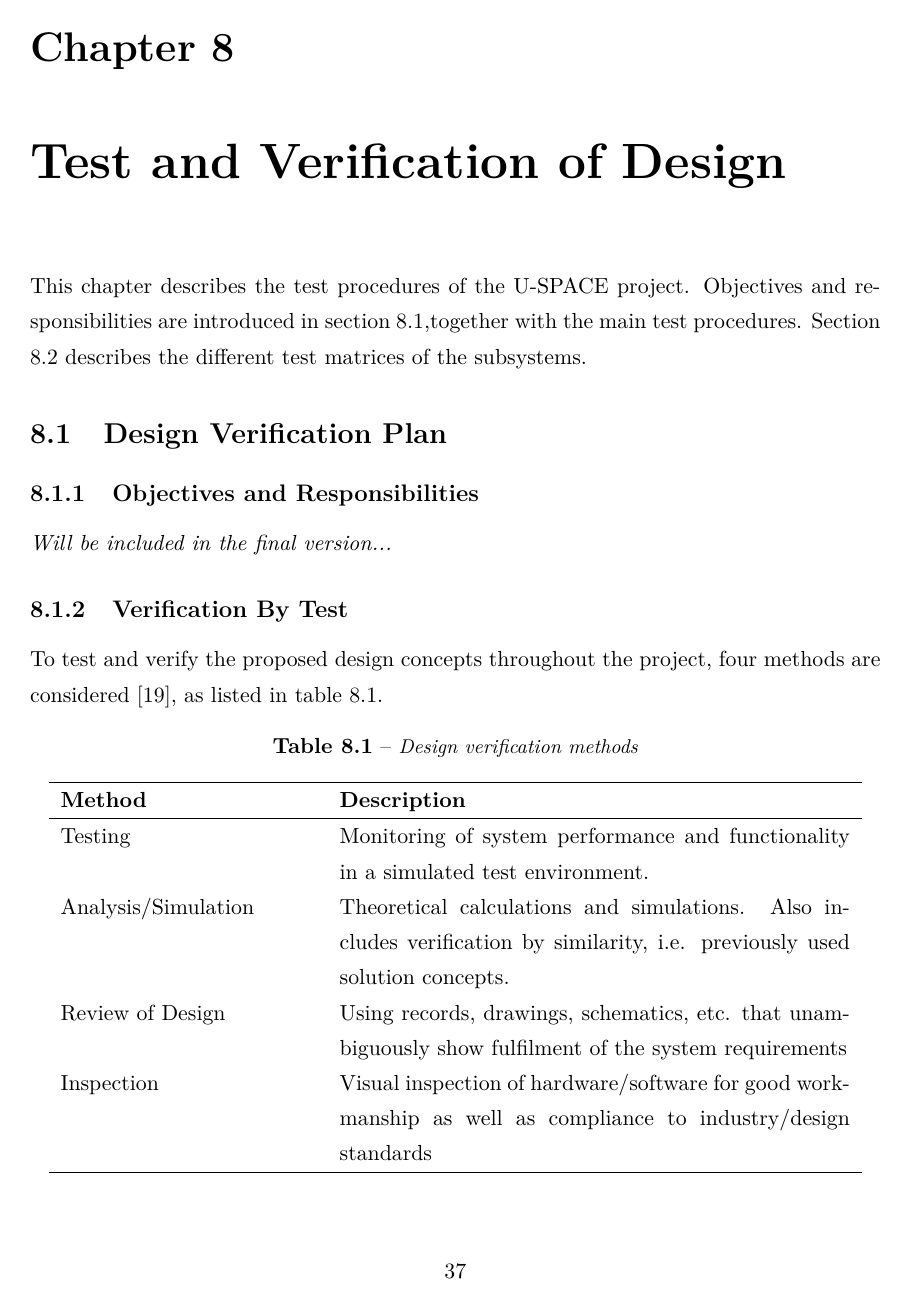
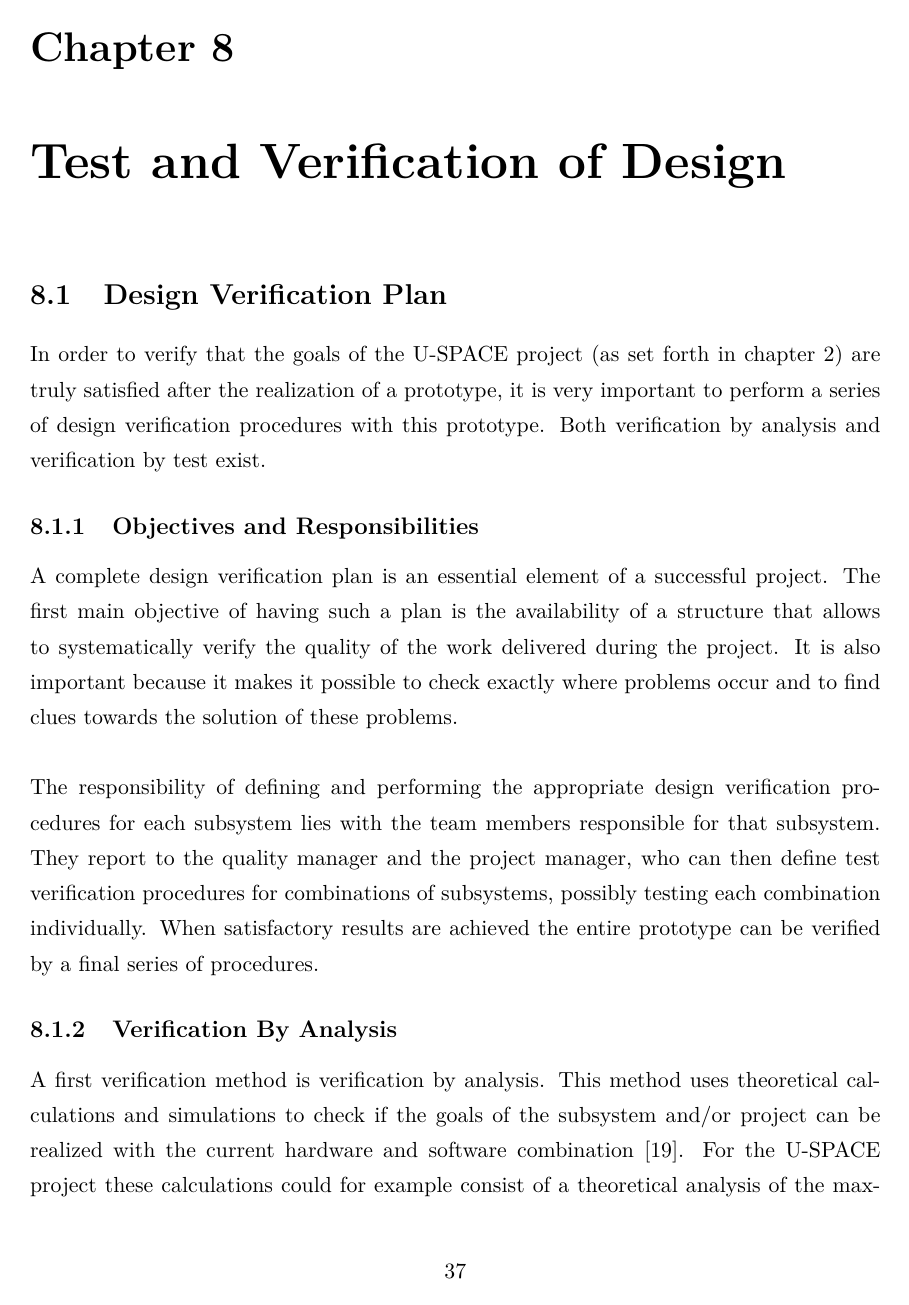
Before and after one commit to bash0/uspace-doc, a LaTeX thesis (CDR/TEMPLATE.tex, which reads CDR/test_verification.tex): page 46 of 59. Compiled offline with pdfLaTeX.

Commit message:
Updated chapter 8

```diff
--- a/CDR/test_verification.tex
+++ b/CDR/test_verification.tex
@@ -1,19 +1,24 @@
 \chapter{Test and Verification of Design}
 \label{chap:test_verification}
-
-This chapter describes the test procedures of the \ac{U-SPACE} project. Objectives and responsibilities are introduced in section \ref{sec:ver_plan},together with the main test procedures. Section \ref{sec:test_matrices} describes the different test matrices of the subsystems.
 
 \section{Design Verification Plan}
 \label{sec:ver_plan}
 
+In order to verify that the goals of the \ac{U-SPACE} project (as set forth in chapter \ref{chap:goals_constraints}) are truly satisfied after the realization of a prototype, it is very important to perform a series of design verification procedures with this prototype. Both verification by analysis and verification by test exist.
+
 \subsection{Objectives and Responsibilities}
 
-\textit{Will be included in the final version...}
-%Why and who?
+A complete design verification plan is an essential element of a successful project. The first main objective of having such a plan is the availability of a structure that allows to systematically verify the quality of the work delivered during the project. It is also important because it makes it possible to check exactly where problems occur and to find clues towards the solution of these problems.
+\\
+\\
+The responsibility of defining and performing the appropriate design verification procedures for each subsystem lies with the team members responsible for that subsystem. They report to the quality manager and the project manager, who can then define test verification procedures for combinations of subsystems, possibly testing each combination individually. When satisfactory results are achieved the entire prototype can be verified by a final series of procedures.
 
-%\subsection{Verification By Analysis}
+\subsection{Verification By Analysis}
 
-%N/A, but comment on it briefly...
+A first verification method is verification by analysis. This method uses theoretical calculations and simulations to check if the goals of the subsystem and/or project can be realized with the current hardware and software combination \cite{ECSS_verification}. For the \ac{U-SPACE} project these calculations could for example consist of a theoretical analysis of the maximum payload weight based on the characteristics of the \ac{SPA} structure or a comparison of the forces on the structure to evaluate the maximum forward velocities caused by the motors. Simulations could also be performed for the \ac{EPS} to check the stability of the provided power or the power consumption of each subsystem. Comparing the prototype with previously used solution concepts (verification by similarity) can be considered as a subset of this verification method. However, since there are very few examples of a \ac{SPA} of this type, this specific subset is not used during the project verification phase.
+\\
+\\
+Although calculations and simulations are used extensively during the design phase of the project they are not an essential means to verify the final quality of the subsystem and/or prototype. This type of calculations is very difficult and requires a clear insight in the underlying principles. Since the experience in the team is limited in this respect, the principal verification method is verification by test, which is treated below.
 
 \subsection{Verification By Test}
 
@@ -21,18 +26,3 @@ This chapter describes the test procedures of the \ac{U-SPACE} project. Objectiv
 
-To test and verify the proposed design concepts throughout the project, four methods are considered \cite{ECSS_verification}, as listed in table \ref{tab:verification_methods}.
+\subsection{Verification By Inspection}
 
-\begin{table}[h]
-\centering
-\caption{Design verification methods}
-\label{tab:verification_methods}
-\begin{tabular}{p{0.3\textwidth}p{0.6\textwidth}}
-\hline
-\textbf{Method} & \textbf{Description}\\
-\hline
-Testing & Monitoring of system performance and functionality in a simulated test environment.\\[2mm]
-Analysis/Simulation & Theoretical calculations and simulations. Also includes verification by similarity, i.e. previously used solution concepts.\\[2mm]
-Review of Design & Using records, drawings, schematics, etc. that unambiguously show fulfilment of the system requirements\\[2mm]
-Inspection & Visual inspection of hardware/software for good workmanship as well as compliance to industry/design standards\\
-\hline
-\end{tabular}
-\end{table}
```
Also changed, not shown: CDR/requirements.tex (+1 -1 lines), CDR/test_verification.tex (17 more changed lines).
